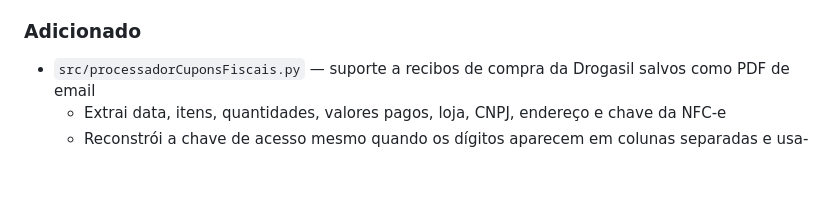
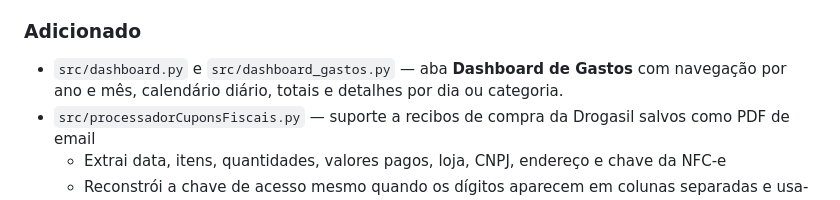
Before and after one commit to PedroPK/ProcessadorCuponsFiscais, a Markdown page: CHANGELOG.md, the part around the change. Rendered like a GitHub page; blank space fills up the shorter version.

```diff
--- a/CHANGELOG.md
+++ b/CHANGELOG.md
@@ -12,6 +12,7 @@ Formato baseado em [Keep a Changelog](https://keepachangelog.com/pt-BR/1.0.0/).
 - Nomes brutos que diferem de um item do dicionário apenas pela caixa (ex.: `BANANA MACA KG` x `BANANA MACA kg`) agora são normalizados para o mesmo produto, no processador e na atualização do dicionário (`chave_nome_produto` em `src/utils.py`)
 
 ### Adicionado
+- `src/dashboard.py` e `src/dashboard_gastos.py` — aba **Dashboard de Gastos** com navegação por ano e mês, calendário diário, totais e detalhes por dia ou categoria.
 - `src/processadorCuponsFiscais.py` — suporte a recibos de compra da Drogasil salvos como PDF de email
   - Extrai data, itens, quantidades, valores pagos, loja, CNPJ, endereço e chave da NFC-e
   - Reconstrói a chave de acesso mesmo quando os dígitos aparecem em colunas separadas e usa-a na deduplicação com XML
```
Also changed, not shown: readme.md (+13 -2 lines), resources/screenshots/tab8_gastos_anos.png (added), resources/screenshots/tab8_gastos_calendario.png (added), resources/screenshots/tab8_gastos_categoria.png (added), resources/screenshots/tab8_gastos_dia.png (added), resources/screenshots/tab8_gastos_meses.png (added), 3 other files.
